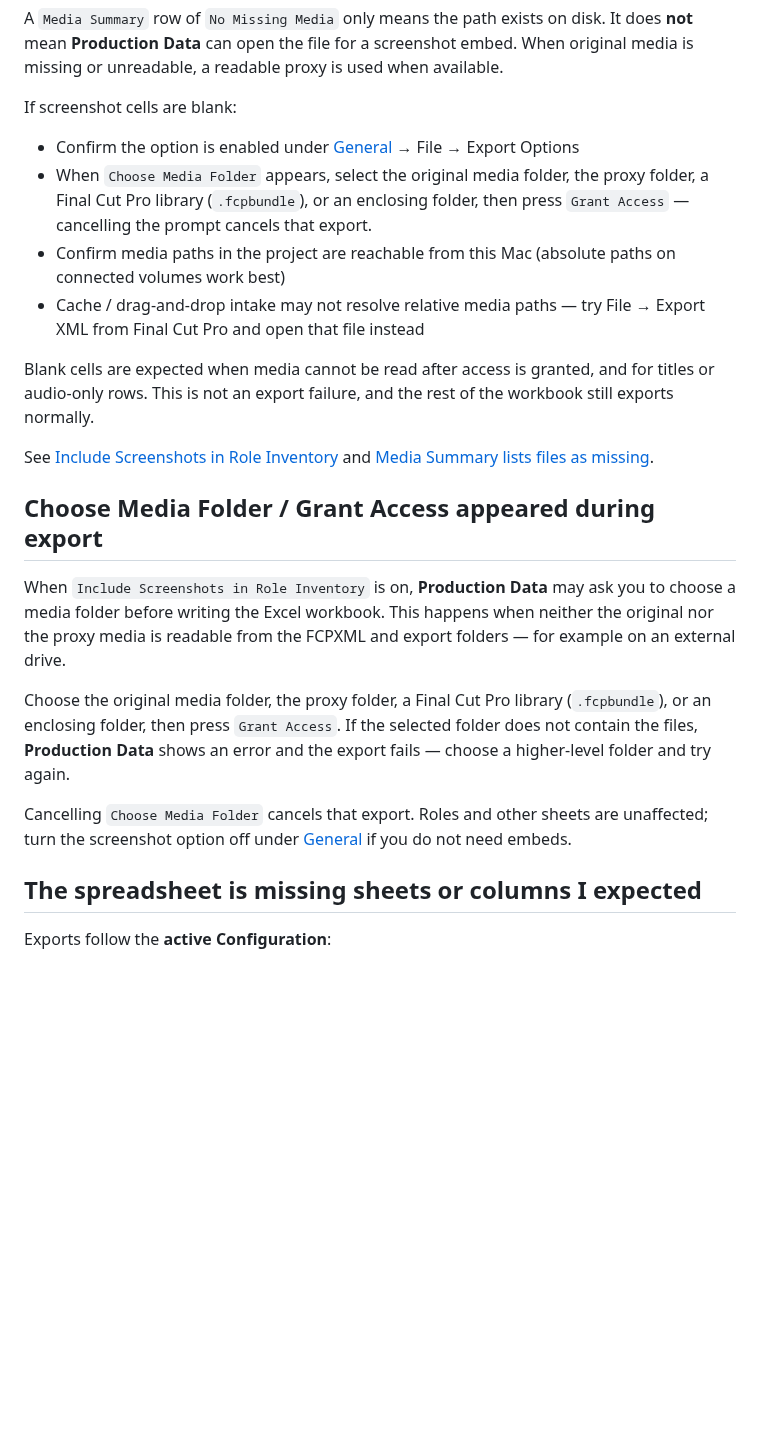
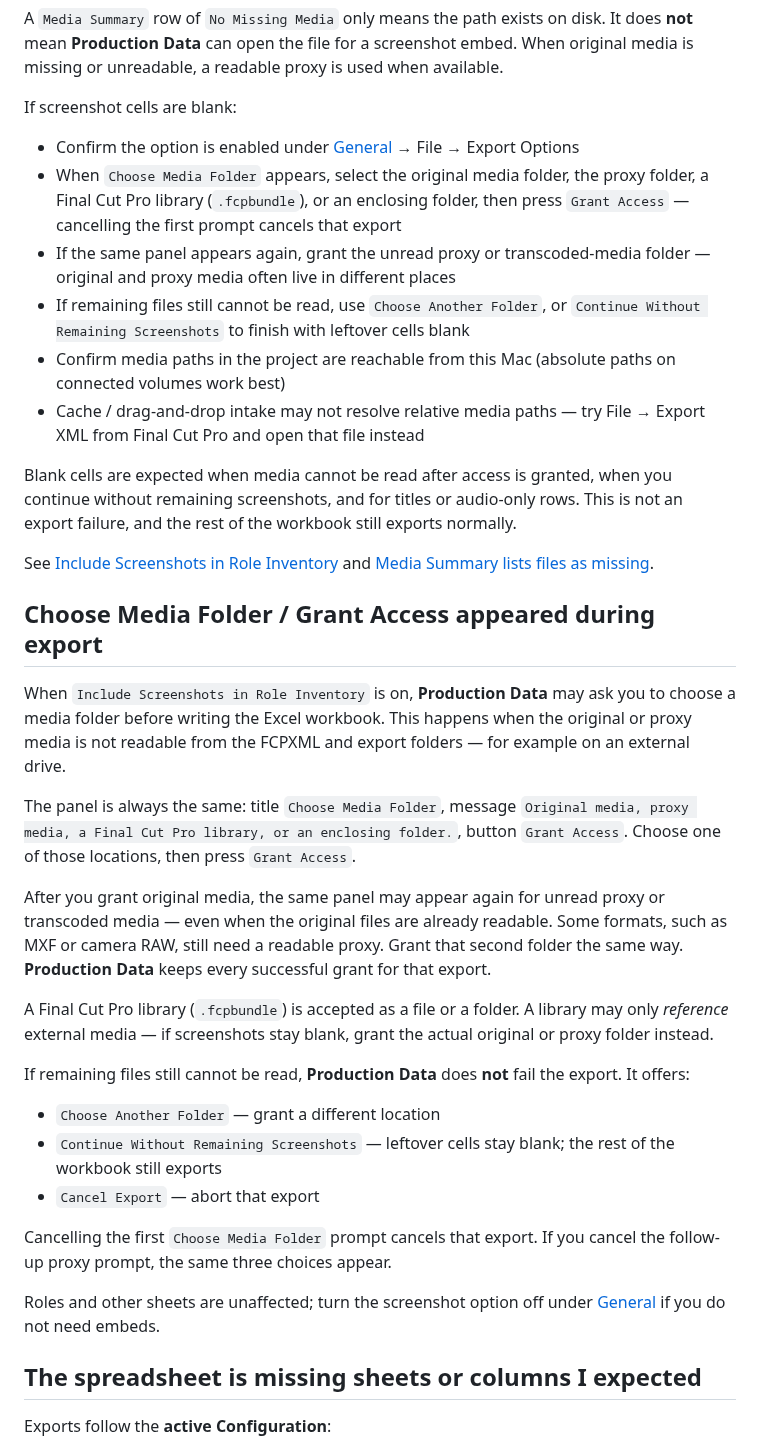
Before and after one commit to TheAcharya/ProductionData-Website, a Markdown page: docs/troubleshooting.md, the part around the change. Drawn GitHub-style; blank space fills up the shorter version.

```diff
--- a/docs/troubleshooting.md
+++ b/docs/troubleshooting.md
@@ -188,21 +188,35 @@ A `Media Summary` row of `No Missing Media` only means the path exists on disk.
 If screenshot cells are blank:
 
 - Confirm the option is enabled under [General](/user-guide/general/#include-screenshots-in-role-inventory) → File → Export Options
-- When `Choose Media Folder` appears, select the original media folder, the proxy folder, a Final Cut Pro library (`.fcpbundle`), or an enclosing folder, then press `Grant Access` — cancelling the prompt cancels that export.
+- When `Choose Media Folder` appears, select the original media folder, the proxy folder, a Final Cut Pro library (`.fcpbundle`), or an enclosing folder, then press `Grant Access` — cancelling the first prompt cancels that export
+- If the same panel appears again, grant the unread proxy or transcoded-media folder — original and proxy media often live in different places
+- If remaining files still cannot be read, use `Choose Another Folder`, or `Continue Without Remaining Screenshots` to finish with leftover cells blank
 - Confirm media paths in the project are reachable from this Mac (absolute paths on connected volumes work best)
 - Cache / drag-and-drop intake may not resolve relative media paths — try File → Export XML from Final Cut Pro and open that file instead
 
-Blank cells are expected when media cannot be read after access is granted, and for titles or audio-only rows. This is not an export failure, and the rest of the workbook still exports normally.
+Blank cells are expected when media cannot be read after access is granted, when you continue without remaining screenshots, and for titles or audio-only rows. This is not an export failure, and the rest of the workbook still exports normally.
 
 See [Include Screenshots in Role Inventory](/user-guide/general/#include-screenshots-in-role-inventory) and [Media Summary lists files as missing](#media-summary-lists-files-as-missing-but-the-media-is-on-disk).
 
 ## Choose Media Folder / Grant Access appeared during export
 
-When `Include Screenshots in Role Inventory` is on, **Production Data** may ask you to choose a media folder before writing the Excel workbook. This happens when neither the original nor the proxy media is readable from the FCPXML and export folders — for example on an external drive.
+When `Include Screenshots in Role Inventory` is on, **Production Data** may ask you to choose a media folder before writing the Excel workbook. This happens when the original or proxy media is not readable from the FCPXML and export folders — for example on an external drive.
 
-Choose the original media folder, the proxy folder, a Final Cut Pro library (`.fcpbundle`), or an enclosing folder, then press `Grant Access`. If the selected folder does not contain the files, **Production Data** shows an error and the export fails — choose a higher-level folder and try again.
+The panel is always the same: title `Choose Media Folder`, message `Original media, proxy media, a Final Cut Pro library, or an enclosing folder.`, button `Grant Access`. Choose one of those locations, then press `Grant Access`.
 
-Cancelling `Choose Media Folder` cancels that export. Roles and other sheets are unaffected; turn the screenshot option off under [General](/user-guide/general/#include-screenshots-in-role-inventory) if you do not need embeds.
+After you grant original media, the same panel may appear again for unread proxy or transcoded media — even when the original files are already readable. Some formats, such as MXF or camera RAW, still need a readable proxy. Grant that second folder the same way. **Production Data** keeps every successful grant for that export.
+
+A Final Cut Pro library (`.fcpbundle`) is accepted as a file or a folder. A library may only *reference* external media — if screenshots stay blank, grant the actual original or proxy folder instead.
+
+If remaining files still cannot be read, **Production Data** does **not** fail the export. It offers:
+
+- `Choose Another Folder` — grant a different location
+- `Continue Without Remaining Screenshots` — leftover cells stay blank; the rest of the workbook still exports
+- `Cancel Export` — abort that export
+
+Cancelling the first `Choose Media Folder` prompt cancels that export. If you cancel the follow-up proxy prompt, the same three choices appear.
+
+Roles and other sheets are unaffected; turn the screenshot option off under [General](/user-guide/general/#include-screenshots-in-role-inventory) if you do not need embeds.
 
 ## The spreadsheet is missing sheets or columns I expected
 
```
